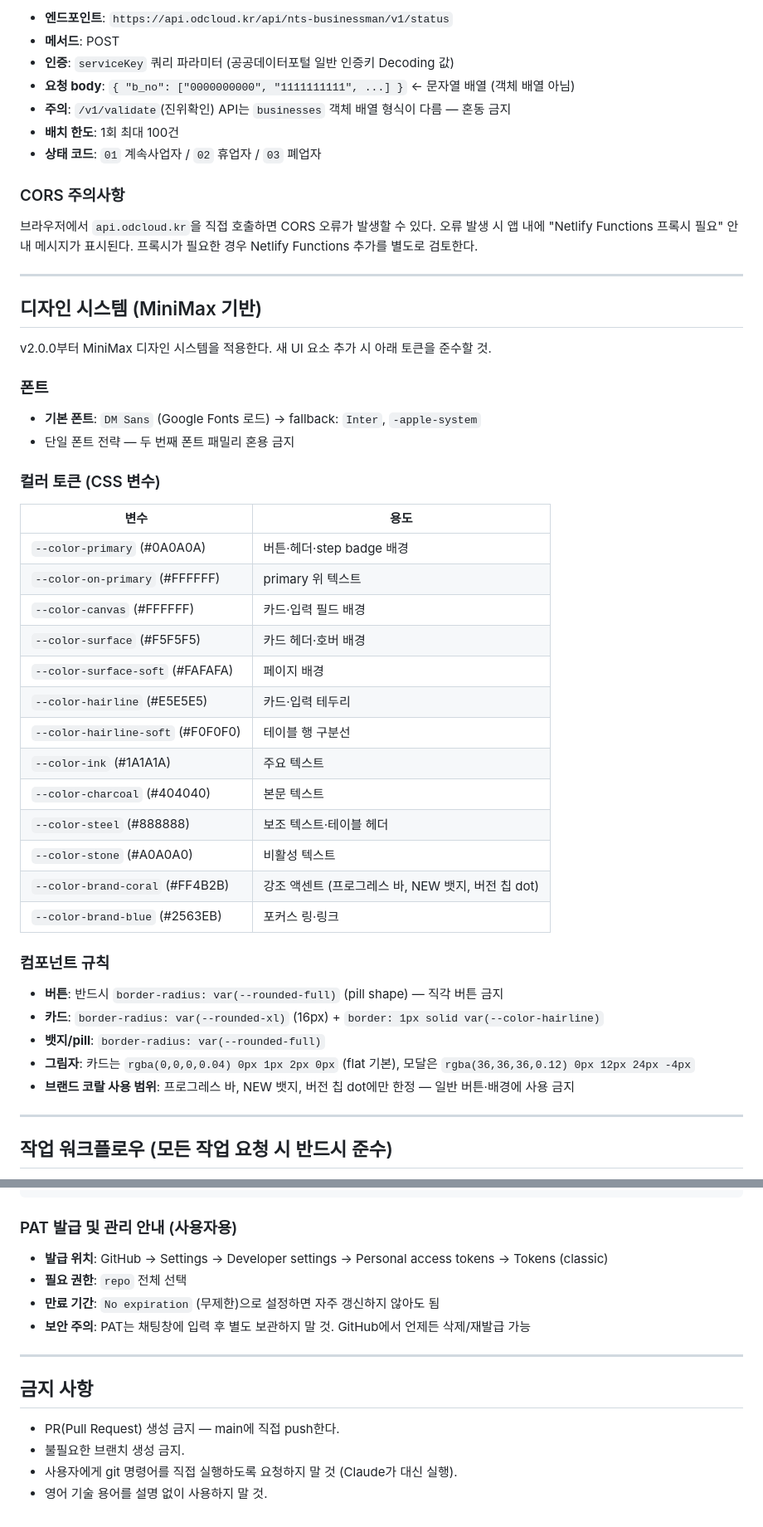
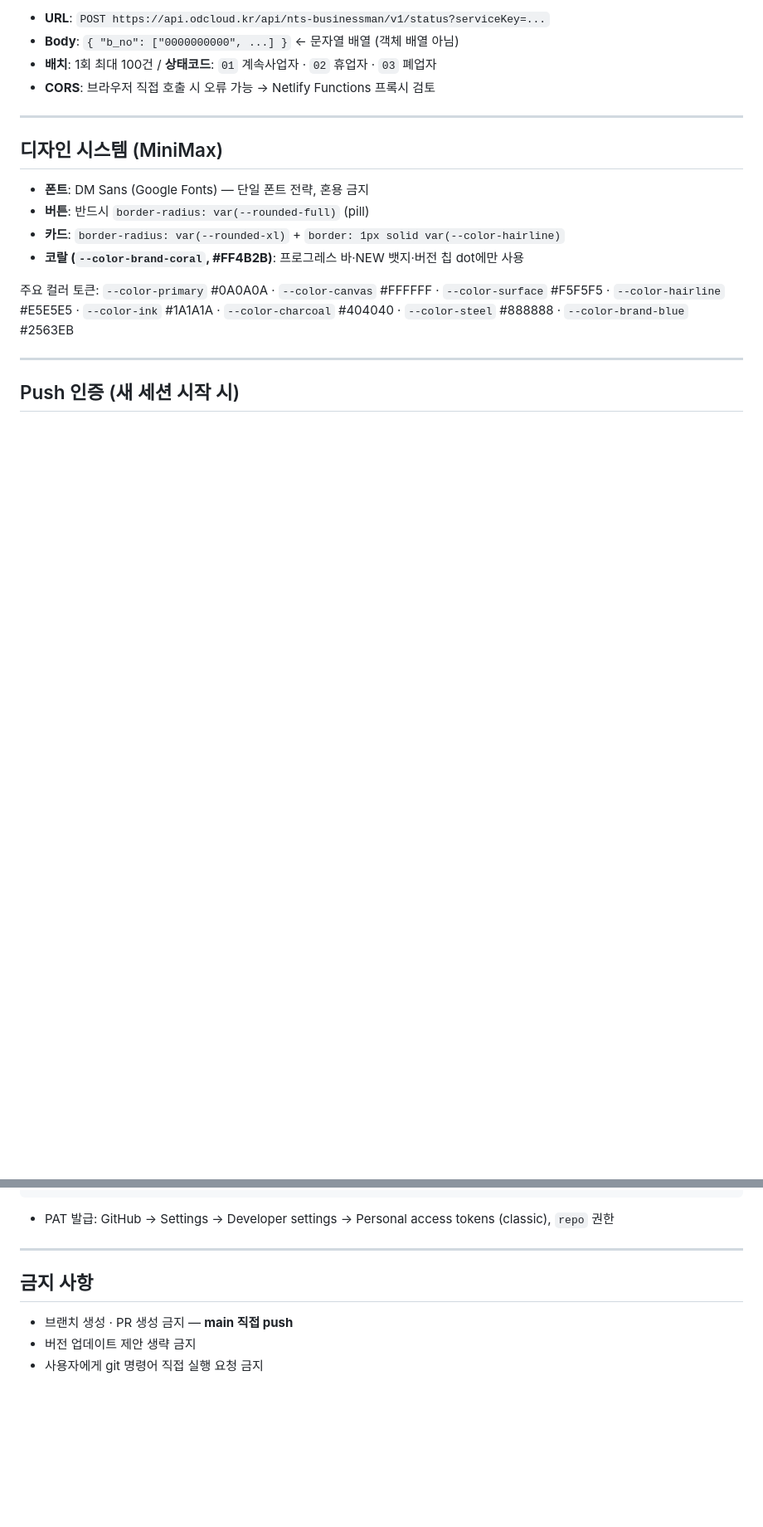
Before and after one commit to junpal5/biz-tracker, a Markdown page: CLAUDE.md, 2 parts joined by grey strips. Shown at 83% size. Rendered like a GitHub page; blank space fills up the shorter version.

````diff
--- a/CLAUDE.md
+++ b/CLAUDE.md
@@ -30,53 +73,21 @@
 
-- **엔드포인트**: `https://api.odcloud.kr/api/nts-businessman/v1/status`
-- **메서드**: POST
-- **인증**: `serviceKey` 쿼리 파라미터 (공공데이터포털 일반 인증키 Decoding 값)
-- **요청 body**: `{ "b_no": ["0000000000", "1111111111", ...] }` ← 문자열 배열 (객체 배열 아님)
-- **주의**: `/v1/validate`(진위확인) API는 `businesses` 객체 배열 형식이 다름 — 혼동 금지
-- **배치 한도**: 1회 최대 100건
-- **상태 코드**: `01` 계속사업자 / `02` 휴업자 / `03` 폐업자
-
-### CORS 주의사항
-브라우저에서 `api.odcloud.kr`을 직접 호출하면 CORS 오류가 발생할 수 있다.
-오류 발생 시 앱 내에 "Netlify Functions 프록시 필요" 안내 메시지가 표시된다.
-프록시가 필요한 경우 Netlify Functions 추가를 별도로 검토한다.
+- **URL**: `POST https://api.odcloud.kr/api/nts-businessman/v1/status?serviceKey=...`
+- **Body**: `{ "b_no": ["0000000000", ...] }` ← 문자열 배열 (객체 배열 아님)
+- **배치**: 1회 최대 100건 / **상태코드**: `01` 계속사업자 · `02` 휴업자 · `03` 폐업자
+- **CORS**: 브라우저 직접 호출 시 오류 가능 → Netlify Functions 프록시 검토
 
 ---
 
-## 디자인 시스템 (MiniMax 기반)
+## 디자인 시스템 (MiniMax)
 
-v2.0.0부터 MiniMax 디자인 시스템을 적용한다. 새 UI 요소 추가 시 아래 토큰을 준수할 것.
+- **폰트**: DM Sans (Google Fonts) — 단일 폰트 전략, 혼용 금지
+- **버튼**: 반드시 `border-radius: var(--rounded-full)` (pill)
+- **카드**: `border-radius: var(--rounded-xl)` + `border: 1px solid var(--color-hairline)`
+- **코랄 (`--color-brand-coral`, #FF4B2B)**: 프로그레스 바·NEW 뱃지·버전 칩 dot에만 사용
 
-### 폰트
-- **기본 폰트**: `DM Sans` (Google Fonts 로드) → fallback: `Inter`, `-apple-system`
-- 단일 폰트 전략 — 두 번째 폰트 패밀리 혼용 금지
-
-### 컬러 토큰 (CSS 변수)
-
-| 변수 | 용도 |
-|------|------|
-| `--color-primary` (#0A0A0A) | 버튼·헤더·step badge 배경 |
-| `--color-on-primary` (#FFFFFF) | primary 위 텍스트 |
-| `--color-canvas` (#FFFFFF) | 카드·입력 필드 배경 |
-| `--color-surface` (#F5F5F5) | 카드 헤더·호버 배경 |
-| `--color-surface-soft` (#FAFAFA) | 페이지 배경 |
-| `--color-hairline` (#E5E5E5) | 카드·입력 테두리 |
-| `--color-hairline-soft` (#F0F0F0) | 테이블 행 구분선 |
-| `--color-ink` (#1A1A1A) | 주요 텍스트 |
-| `--color-charcoal` (#404040) | 본문 텍스트 |
-| `--color-steel` (#888888) | 보조 텍스트·테이블 헤더 |
-| `--color-stone` (#A0A0A0) | 비활성 텍스트 |
-| `--color-brand-coral` (#FF4B2B) | 강조 액센트 (프로그레스 바, NEW 뱃지, 버전 칩 dot) |
-| `--color-brand-blue` (#2563EB) | 포커스 링·링크 |
-
-### 컴포넌트 규칙
-- **버튼**: 반드시 `border-radius: var(--rounded-full)` (pill shape) — 직각 버튼 금지
-- **카드**: `border-radius: var(--rounded-xl)` (16px) + `border: 1px solid var(--color-hairline)`
-- **뱃지/pill**: `border-radius: var(--rounded-full)`
-- **그림자**: 카드는 `rgba(0,0,0,0.04) 0px 1px 2px 0px` (flat 기본), 모달은 `rgba(36,36,36,0.12) 0px 12px 24px -4px`
-- **브랜드 코랄 사용 범위**: 프로그레스 바, NEW 뱃지, 버전 칩 dot에만 한정 — 일반 버튼·배경에 사용 금지
+주요 컬러 토큰: `--color-primary` #0A0A0A · `--color-canvas` #FFFFFF · `--color-surface` #F5F5F5 · `--color-hairline` #E5E5E5 · `--color-ink` #1A1A1A · `--color-charcoal` #404040 · `--color-steel` #888888 · `--color-brand-blue` #2563EB
 
 ---
 
-## 작업 워크플로우 (모든 작업 요청 시 반드시 준수)
+## Push 인증 (새 세션 시작 시)
 
@@ -151,18 +98,10 @@ PAT를 받으면 즉시 아래 명령으로 git remote에 설정한 뒤 작업
 git remote set-url origin https://junpal5:<PAT>@github.com/junpal5/biz-tracker.git
 ```
-
-### PAT 발급 및 관리 안내 (사용자용)
-
-- **발급 위치**: GitHub → Settings → Developer settings → Personal access tokens → Tokens (classic)
-- **필요 권한**: `repo` 전체 선택
-- **만료 기간**: `No expiration` (무제한)으로 설정하면 자주 갱신하지 않아도 됨
-- **보안 주의**: PAT는 채팅창에 입력 후 별도 보관하지 말 것. GitHub에서 언제든 삭제/재발급 가능
+- PAT 발급: GitHub → Settings → Developer settings → Personal access tokens (classic), `repo` 권한
 
 ---
 
 ## 금지 사항
-
-- PR(Pull Request) 생성 금지 — main에 직접 push한다.
-- 불필요한 브랜치 생성 금지.
-- 사용자에게 git 명령어를 직접 실행하도록 요청하지 말 것 (Claude가 대신 실행).
-- 영어 기술 용어를 설명 없이 사용하지 말 것.
+- 브랜치 생성 · PR 생성 금지 — **main 직접 push**
+- 버전 업데이트 제안 생략 금지
+- 사용자에게 git 명령어 직접 실행 요청 금지
````
Also changed, not shown: other parts of CLAUDE.md (+64 -85 lines).
